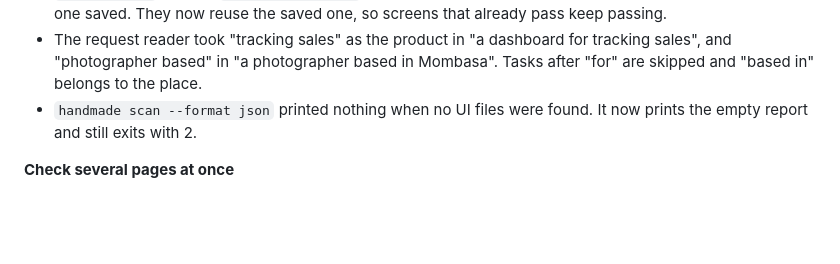
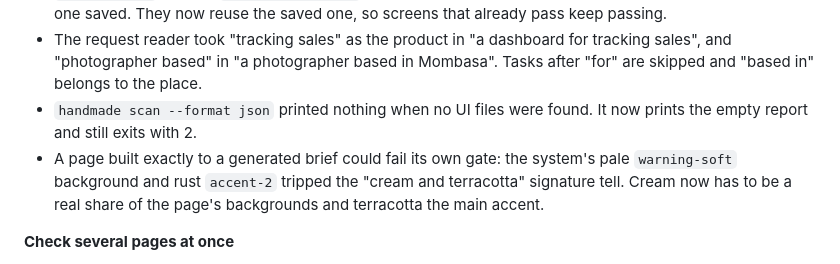
Before and after one commit to h-hiram/handmade, a Markdown page: CHANGELOG.md, the part around the change. GitHub-like rendering; blank space fills up the shorter version.

```diff
--- a/CHANGELOG.md
+++ b/CHANGELOG.md
@@ -15,6 +15,7 @@ Bug fixes for 0.3.1. Nothing new to learn, except `--page`.
 - `handmade fix` and the `handmade_fix_plan` tool generated a new design system even when the project had one saved. They now reuse the saved one, so screens that already pass keep passing.
 - The request reader took "tracking sales" as the product in "a dashboard for tracking sales", and "photographer based" in "a photographer based in Mombasa". Tasks after "for" are skipped and "based in" belongs to the place.
 - `handmade scan --format json` printed nothing when no UI files were found. It now prints the empty report and still exits with 2.
+- A page built exactly to a generated brief could fail its own gate: the system's pale `warning-soft` background and rust `accent-2` tripped the "cream and terracotta" signature tell. Cream now has to be a real share of the page's backgrounds and terracotta the main accent.
 
 **Check several pages at once**
 
```
Also changed, not shown: README.md (+9 -1 lines), examples/README.md (+17 -1 lines), examples/saas/prompt.md (added, +219 -0 lines), docs/images/hero.png, 7 other files.
